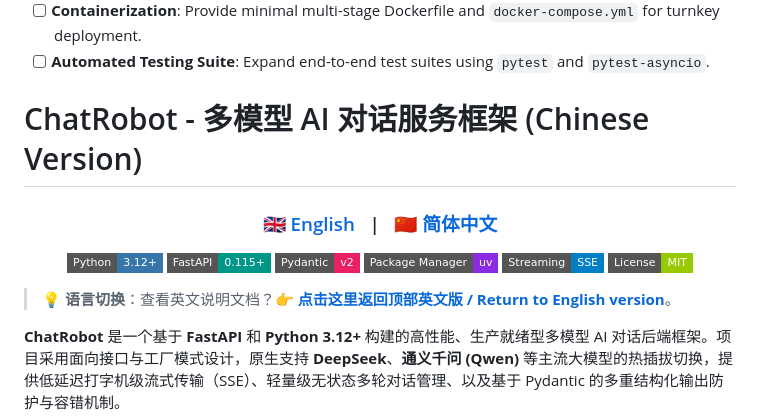
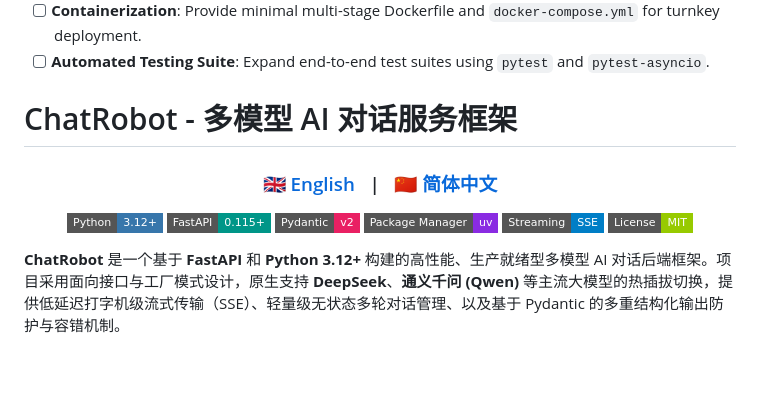
Before and after one commit to Dennisliu1988/chat-robot, a Markdown page: README.md, the part around the change. GitHub-like rendering; badges without logos; blank space fills up the shorter version.

Commit message:
优化readme

```diff
--- a/README.md
+++ b/README.md
@@ -235,7 +235,7 @@ uv run python -m scripts.analyze_resume
 
 <a id="chinese" name="chinese"></a>
 
-# ChatRobot - 多模型 AI 对话服务框架 (Chinese Version)
+# ChatRobot - 多模型 AI 对话服务框架
 
 <div align="center">
 
@@ -250,7 +250,6 @@ uv run python -m scripts.analyze_resume
 
 </div>
 
-> 💡 **语言切换**：查看英文说明文档？👉 **[点击这里返回顶部英文版 / Return to English version](#top)**。
 
 
 **ChatRobot** 是一个基于 **FastAPI** 和 **Python 3.12+** 构建的高性能、生产就绪型多模型 AI 对话后端框架。项目采用面向接口与工厂模式设计，原生支持 **DeepSeek**、**通义千问 (Qwen)** 等主流大模型的热插拔切换，提供低延迟打字机级流式传输（SSE）、轻量级无状态多轮对话管理、以及基于 Pydantic 的多重结构化输出防护与容错机制。
```
